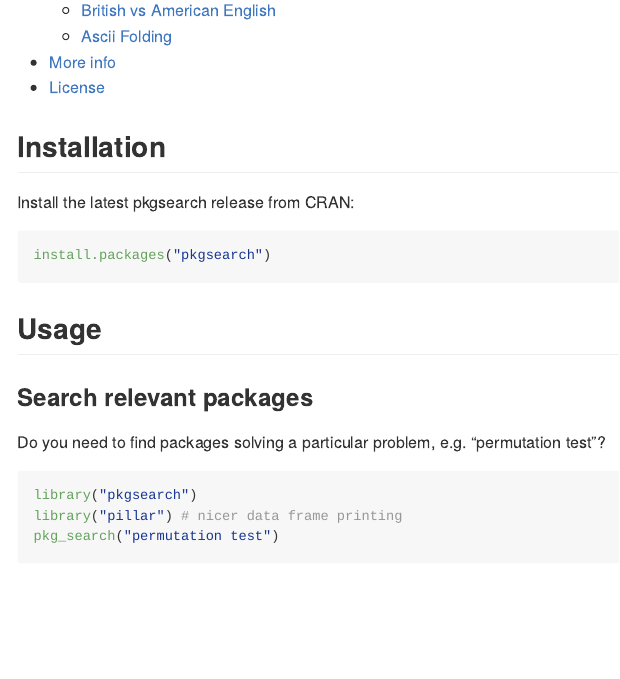
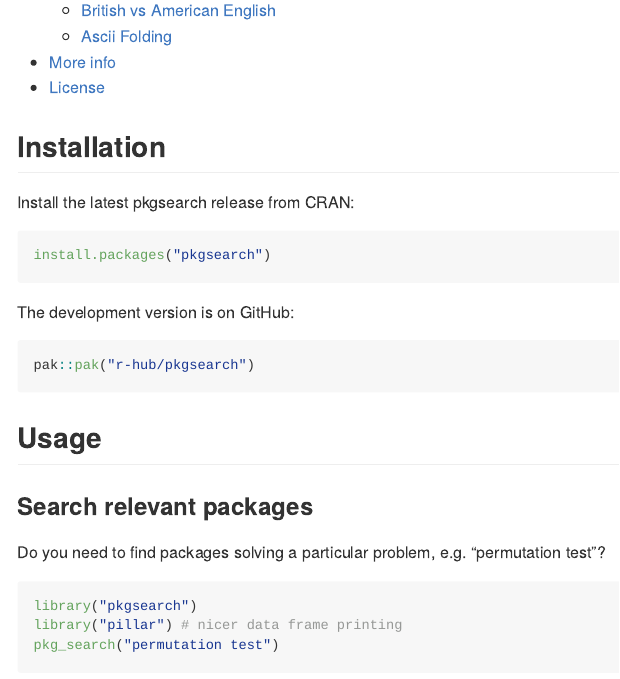
Before and after one commit to r-hub/pkgsearch, an R Markdown document (README.Rmd): the page in a window 1100 px wide, from 480 px down. The pictures show the output file README.md that the author committed with the source, drawn offline in the style of GitHub; badge pictures from the web are left out.

Commit message:
Use pak::pak("r-hub/pkgsearch") in README

````diff
--- a/README.Rmd
+++ b/README.Rmd
@@ -27,6 +27,12 @@
 
 ```r
 install.packages("pkgsearch")
+```
+
+The development version is on GitHub:
+
+```r
+pak::pak("r-hub/pkgsearch")
 ```
 
 ## Usage
````
Also changed, not shown: README.md.
